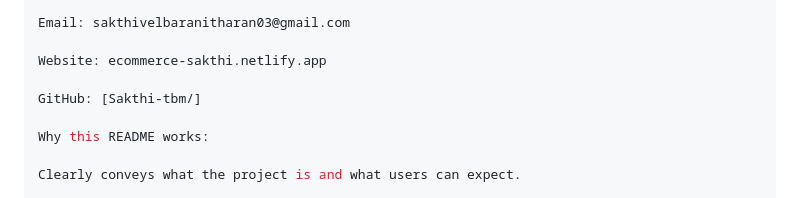
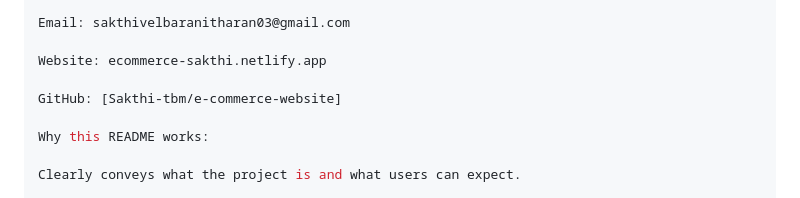
Before and after one commit to Sakthi-tbm/e-commerce-website, a Markdown page: README.md, the part around the change. Drawn GitHub-style.

```diff
--- a/README.md
+++ b/README.md
@@ -101,7 +101,7 @@ Email: sakthivelbaranitharan03@gmail.com
 
 Website: ecommerce-sakthi.netlify.app
 
-GitHub: [Sakthi-tbm/]
+GitHub: [Sakthi-tbm/e-commerce-website]
 
 Why this README works:
 
```
